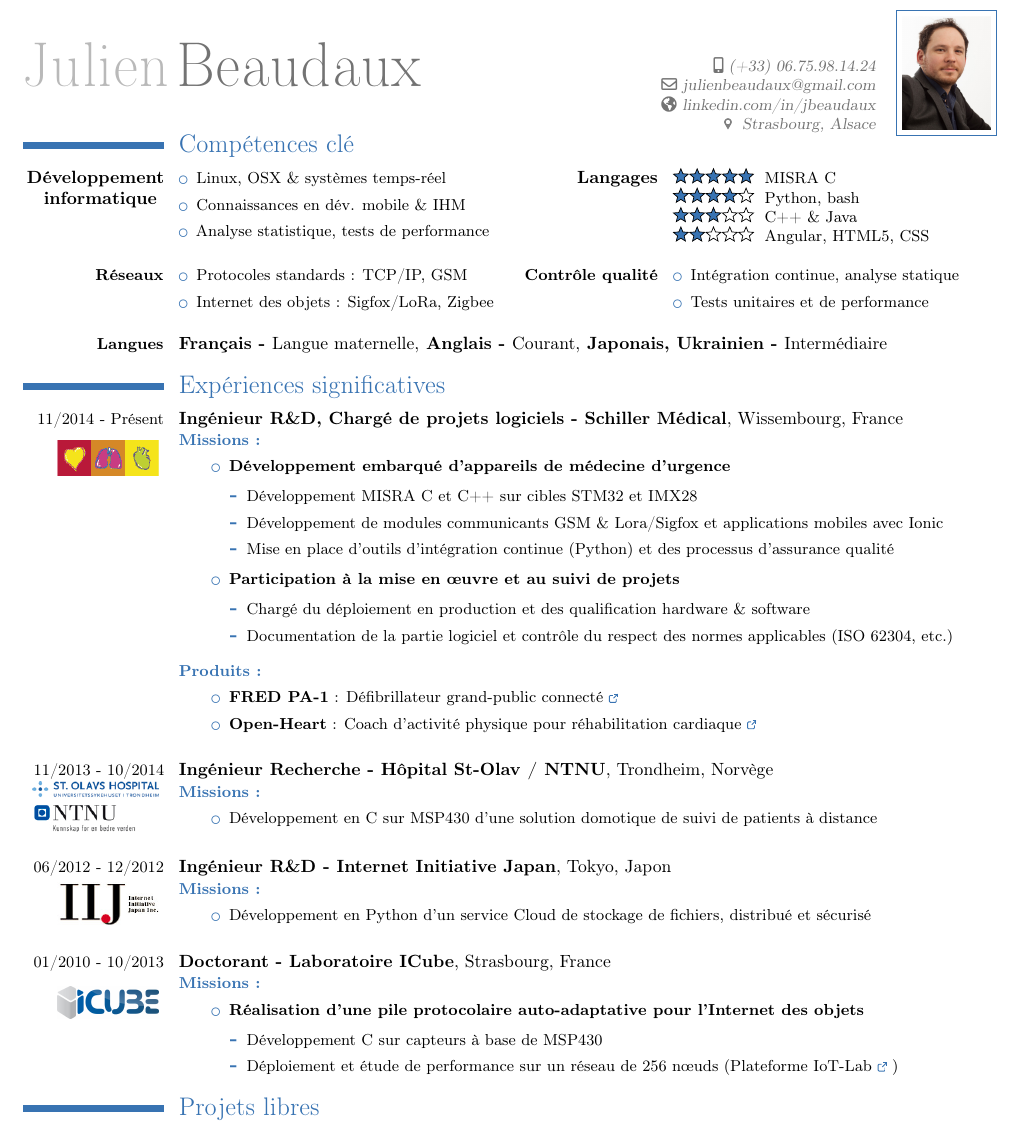
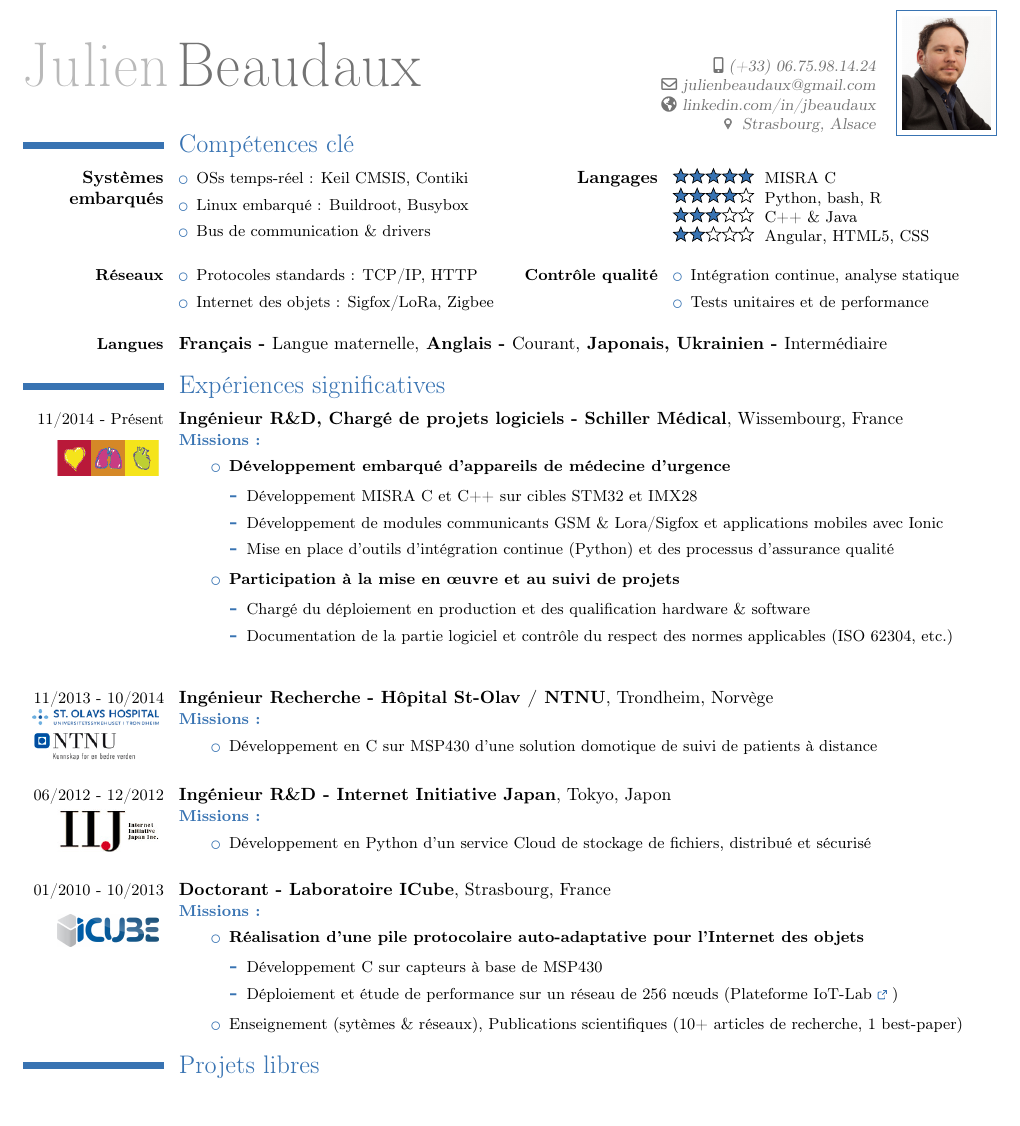
Before and after one commit to JBeaudaux/DocsTemplates, a LaTeX CV (MyCV/CV_Beaudaux.tex, which reads MyCV/experience.tex, MyCV/skills.tex): part of the page, cut so that both start at the same text, the shorter picture padded with empty space. Compiled offline with pdfLaTeX.

Commit message:
For Hays
Signed-off-by: Julien Beaudaux <julienbeaudaux@gmail.com>

```diff
--- a/MyCV/experience.tex
+++ b/MyCV/experience.tex
@@ -21,11 +21,11 @@
 		\end{itemize}
 	\end{itemize}
 	\vspace{\ItemsMinSpacing}
-	\textcolor{color1}{\textbf{Produits :}}
-	\begin{itemize}[leftmargin=\ListItemsMargins]
-		\item \textbf{FRED PA-1} : Défibrillateur grand-public connecté \textcolor{color1}{\href{http://www.schiller.ch/fr/fr/product/fred-pa-1}{\ExternalLink}}
-		\item \textbf{Open-Heart} : Coach d'activit\'e physique pour r\'ehabilitation cardiaque \textcolor{color1}{\href{http://www.schiller.ch/fr/fr/schiller-\%C3\%A0-la-fine-pointe-de-la-sant\%C3\%A9-connect\%C3\%A9e}{\ExternalLink}}
-	\end{itemize}
+	% \textcolor{color1}{\textbf{Produits :}}
+	% \begin{itemize}[leftmargin=\ListItemsMargins]
+	% 	\item \textbf{FRED PA-1} : Défibrillateur grand-public connecté \textcolor{color1}{\href{http://www.schiller.ch/fr/fr/product/fred-pa-1}{\ExternalLink}}
+	% 	\item \textbf{Open-Heart} : Coach d'activit\'e physique pour r\'ehabilitation cardiaque \textcolor{color1}{\href{http://www.schiller.ch/fr/fr/schiller-\%C3\%A0-la-fine-pointe-de-la-sant\%C3\%A9-connect\%C3\%A9e}{\ExternalLink}}
+	% \end{itemize}
 \else
 	\textcolor{color1}{\textbf{Missions :}}
 	\begin{itemize}[leftmargin=\ListItemsMargins]
@@ -107,7 +107,7 @@
 \else
 	\textcolor{color1}{\textbf{Missions :}}
 	\begin{itemize}[leftmargin=\ListItemsMargins]
-		\item Python development of a secure and distributed cloud storage systems
+		\item Python development of a secure and distributed cloud file-storage systems
 	\end{itemize}
 \fi
 }
@@ -126,6 +126,7 @@
 			\item D\'eveloppement C sur capteurs \`a base de MSP430
 			\item D\'eploiement et étude de performance sur un r\'eseau de 256 n\oe uds (Plateforme IoT-Lab \textcolor{color1}{\href{https://www.iot-lab.info/}{\ExternalLink}})
 		\end{itemize}
+		\item Enseignement (syt\`emes \& r\'eseaux), Publications scientifiques (10+ articles de recherche, 1 best-paper)
 		\ifaddmngt
 		\item \textbf{Publications scientifiques (10+ articles de recherche, 1 best-paper) \& enseignement}
 		\fi
--- a/MyCV/skills.tex
+++ b/MyCV/skills.tex
@@ -19,26 +19,26 @@ Experience in project steering and team management.}
 \subsection{\ifnativelang Comp\'etences techniques\else Technical skills\fi}
 \fi
 
-% \cvcomputer{
-% \textbf{\ifnativelang Syst\`emes embarqu\'es\else Embedded systems \fi}}{
-% \begin{itemize}
-% \item \ifnativelang OSs temps-r\'eel \else Real-time OSs \fi : Keil CMSIS, Contiki %ThreadX
-% \item \ifnativelang Linux embarqu\'e : U-boot, Busybox\else Embedded Linux : U-boot, Busybox \fi
-% \item \ifnativelang Bus de communication \& drivers \else Communication busses and drivers\fi
+\cvcomputer{
+\textbf{\ifnativelang Syst\`emes embarqu\'es\else Embedded systems \fi}}{
+\begin{itemize}
+\item \ifnativelang OSs temps-r\'eel \else Real-time OSs \fi : Keil CMSIS, Contiki %ThreadX
+\item \ifnativelang Linux embarqu\'e : Buildroot, Busybox\else Embedded Linux : U-boot, Busybox \fi
+\item \ifnativelang Bus de communication \& drivers \else Communication busses and drivers\fi
 % \item \ifnativelang D\'eveloppement bas-niveau \else Low-level development\fi
 % \item \ifnativelang Tests unitaires, analyse statique \else Unit testing, static analysis \fi (Parasoft)
-\cvcomputer{
-\textbf{\ifnativelang D\'eveloppement informatique \else Embedded systems \fi}}{
-\begin{itemize}
-\item Linux, OSX \& syst\`emes temps-r\'eel
-\item Connaissances en d\'ev. mobile \& IHM
-% \item Connaissances en parall\'elisme
-\item Analyse statistique, tests de performance
+% \cvcomputer{
+% \textbf{\ifnativelang D\'eveloppement informatique \else Embedded systems \fi}}{
+% \begin{itemize}
+% \item Linux, OSX \& syst\`emes temps-r\'eel
+% \item Connaissances en d\'ev. mobile \& IHM
+% % \item Connaissances en parall\'elisme
+% \item Analyse statistique, tests de performance
 \end{itemize}
 }
 {\ifnativelang\textbf{Langages}\else \textbf{Languages}\fi}{
 \score{5}{5} MISRA C \\%/ C++\\
-\score{4}{5} Python, bash\\
+\score{4}{5} Python, bash, R\\
 %\score{4}{5} Linux and scripting\\
 \score{3}{5} C++ \& Java \\
 \score{2}{5} Angular, HTML5, CSS
@@ -48,7 +48,7 @@ Experience in project steering and team management.}
 
 \cvcomputer{\textbf{\small{\ifnativelang R\'eseaux\else Networking\fi}}}{
 \begin{itemize}
-\item \ifnativelang Protocoles standards \else Standard protocols \fi : TCP/IP, GSM
+\item \ifnativelang Protocoles standards \else Standard protocols \fi : TCP/IP, HTTP
 \item \ifnativelang Internet des objets \else Internet of things \fi : Sigfox/LoRa, Zigbee
 \end{itemize}
 }{\textbf{\small{\ifnativelang Contr\^ole qualit\'e\else Quality control\fi}}}{
```
